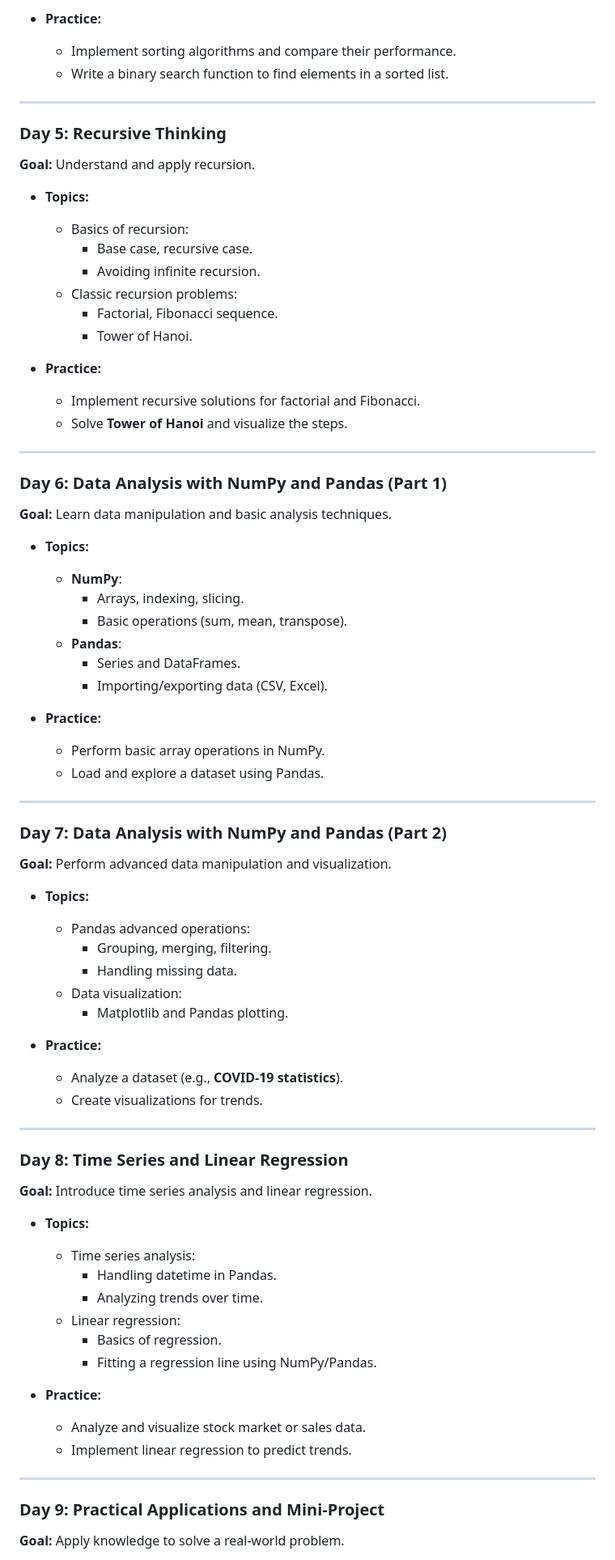
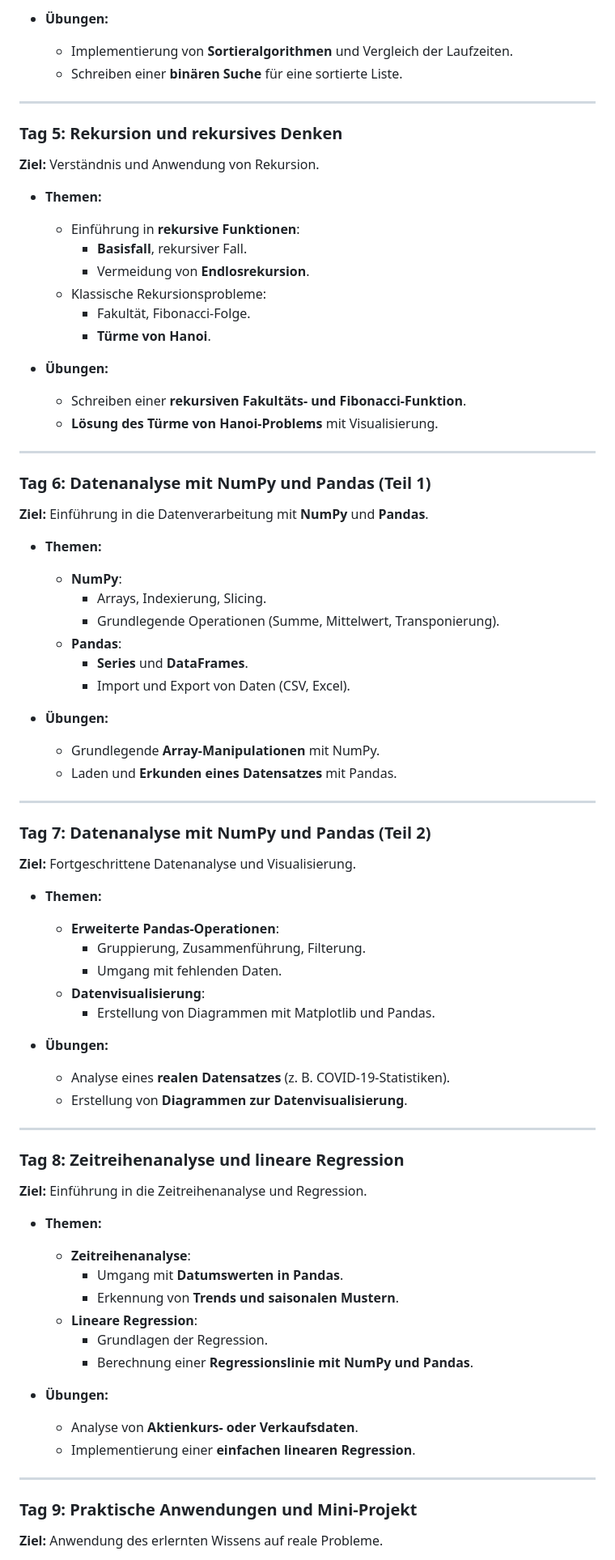
Before and after one commit to hussamalafandi/python-course-3, a Markdown page: plan.md, the part around the change printed below. Shown: that part at 81% size. Rendered like a GitHub page.

Commit message:
Translate plan to German

```diff
--- a/plan.md
+++ b/plan.md
@@ -69,77 +68,77 @@
 
-- **Practice:**
-  - Implement sorting algorithms and compare their performance.
-  - Write a binary search function to find elements in a sorted list.
+- **Übungen:**
+  - Implementierung von **Sortieralgorithmen** und Vergleich der Laufzeiten.
+  - Schreiben einer **binären Suche** für eine sortierte Liste.
 
 ---
 
-### **Day 5: Recursive Thinking**
-**Goal:** Understand and apply recursion.
+### **Tag 5: Rekursion und rekursives Denken**
+**Ziel:** Verständnis und Anwendung von Rekursion.
 
-- **Topics:**
-  - Basics of recursion:
-    - Base case, recursive case.
-    - Avoiding infinite recursion.
-  - Classic recursion problems:
-    - Factorial, Fibonacci sequence.
-    - Tower of Hanoi.
+- **Themen:**
+  - Einführung in **rekursive Funktionen**:
+    - **Basisfall**, rekursiver Fall.
+    - Vermeidung von **Endlosrekursion**.
+  - Klassische Rekursionsprobleme:
+    - Fakultät, Fibonacci-Folge.
+    - **Türme von Hanoi**.
 
-- **Practice:**
-  - Implement recursive solutions for factorial and Fibonacci.
-  - Solve **Tower of Hanoi** and visualize the steps.
+- **Übungen:**
+  - Schreiben einer **rekursiven Fakultäts- und Fibonacci-Funktion**.
+  - **Lösung des Türme von Hanoi-Problems** mit Visualisierung.
 
 ---
 
-### **Day 6: Data Analysis with NumPy and Pandas (Part 1)**
-**Goal:** Learn data manipulation and basic analysis techniques.
+### **Tag 6: Datenanalyse mit NumPy und Pandas (Teil 1)**
+**Ziel:** Einführung in die Datenverarbeitung mit **NumPy** und **Pandas**.
 
-- **Topics:**
+- **Themen:**
   - **NumPy**:
-    - Arrays, indexing, slicing.
-    - Basic operations (sum, mean, transpose).
+    - Arrays, Indexierung, Slicing.
+    - Grundlegende Operationen (Summe, Mittelwert, Transponierung).
   - **Pandas**:
-    - Series and DataFrames.
-    - Importing/exporting data (CSV, Excel).
+    - **Series** und **DataFrames**.
+    - Import und Export von Daten (CSV, Excel).
 
-- **Practice:**
-  - Perform basic array operations in NumPy.
-  - Load and explore a dataset using Pandas.
+- **Übungen:**
+  - Grundlegende **Array-Manipulationen** mit NumPy.
+  - Laden und **Erkunden eines Datensatzes** mit Pandas.
 
 ---
 
-### **Day 7: Data Analysis with NumPy and Pandas (Part 2)**
-**Goal:** Perform advanced data manipulation and visualization.
+### **Tag 7: Datenanalyse mit NumPy und Pandas (Teil 2)**
+**Ziel:** Fortgeschrittene Datenanalyse und Visualisierung.
 
-- **Topics:**
-  - Pandas advanced operations:
-    - Grouping, merging, filtering.
-    - Handling missing data.
-  - Data visualization:
-    - Matplotlib and Pandas plotting.
+- **Themen:**
+  - **Erweiterte Pandas-Operationen**:
+    - Gruppierung, Zusammenführung, Filterung.
+    - Umgang mit fehlenden Daten.
+  - **Datenvisualisierung**:
+    - Erstellung von Diagrammen mit Matplotlib und Pandas.
 
-- **Practice:**
-  - Analyze a dataset (e.g., **COVID-19 statistics**).
-  - Create visualizations for trends.
+- **Übungen:**
+  - Analyse eines **realen Datensatzes** (z. B. COVID-19-Statistiken).
+  - Erstellung von **Diagrammen zur Datenvisualisierung**.
 
 ---
 
-### **Day 8: Time Series and Linear Regression**
-**Goal:** Introduce time series analysis and linear regression.
+### **Tag 8: Zeitreihenanalyse und lineare Regression**
+**Ziel:** Einführung in die Zeitreihenanalyse und Regression.
 
-- **Topics:**
-  - Time series analysis:
-    - Handling datetime in Pandas.
-    - Analyzing trends over time.
-  - Linear regression:
-    - Basics of regression.
-    - Fitting a regression line using NumPy/Pandas.
+- **Themen:**
+  - **Zeitreihenanalyse**:
+    - Umgang mit **Datumswerten in Pandas**.
+    - Erkennung von **Trends und saisonalen Mustern**.
+  - **Lineare Regression**:
+    - Grundlagen der Regression.
+    - Berechnung einer **Regressionslinie mit NumPy und Pandas**.
 
-- **Practice:**
-  - Analyze and visualize stock market or sales data.
-  - Implement linear regression to predict trends.
+- **Übungen:**
+  - Analyse von **Aktienkurs- oder Verkaufsdaten**.
+  - Implementierung einer **einfachen linearen Regression**.
 
 ---
 
-### **Day 9: Practical Applications and Mini-Project**
-**Goal:** Apply knowledge to solve a real-world problem.
+### **Tag 9: Praktische Anwendungen und Mini-Projekt**
+**Ziel:** Anwendung des erlernten Wissens auf reale Probleme.
 
```
Also changed, not shown: other parts of plan.md (+67 -68 lines).
